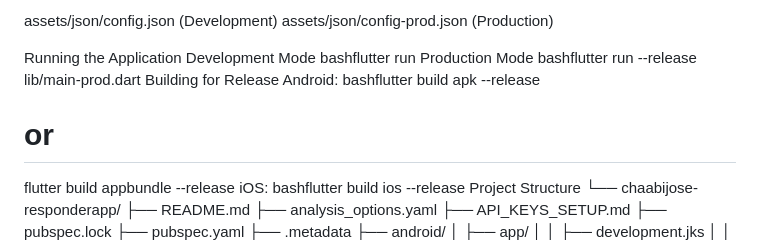
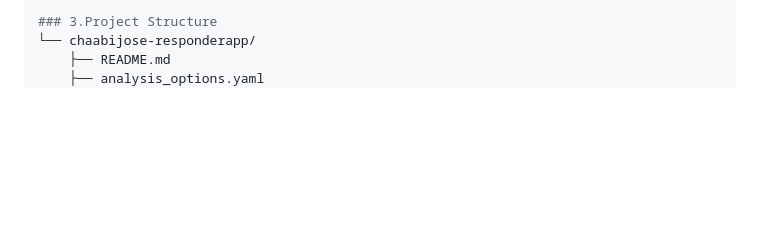
Before and after one commit to Chaabijose/ResponderApp, a Markdown page: README.md, the part around the change printed below. GitHub-like rendering; blank space fills up the shorter version.

```diff
--- a/README.md
+++ b/README.md
@@ -107,19 +80,4 @@ Server configurations are located in:
-assets/json/config.json (Development)
-assets/json/config-prod.json (Production)
-
-Running the Application
-Development Mode
-bashflutter run
-Production Mode
-bashflutter run --release lib/main-prod.dart
-Building for Release
-Android:
-bashflutter build apk --release
-# or
-flutter build appbundle --release
-iOS:
-bashflutter build ios --release
-Project Structure
+### 3.Project Structure
 └── chaabijose-responderapp/
     ├── README.md
     ├── analysis_options.yaml
```
Also changed, not shown: other parts of README.md (+58 -219 lines).
